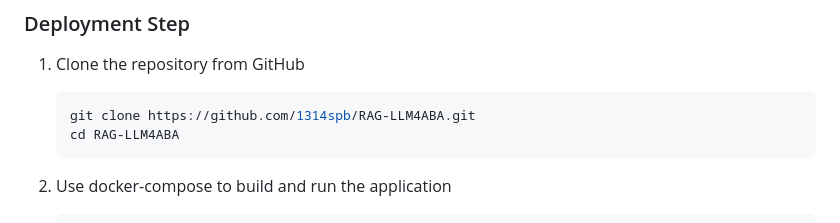
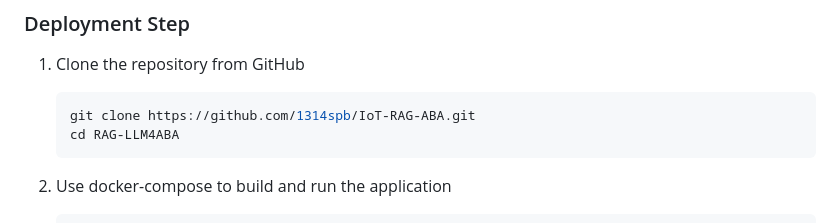
Before and after one commit to 1314spb/IoT-RAG-ABA, a Markdown page: README.md, the part around the change. Rendered like a GitHub page.

````diff
--- a/README.md
+++ b/README.md
@@ -33,7 +33,7 @@ This project aims to develop an integrated system that combines IoT technology w
 1. Clone the repository from GitHub
 
    ```bash
-   git clone https://github.com/1314spb/RAG-LLM4ABA.git
+   git clone https://github.com/1314spb/IoT-RAG-ABA.git
    cd RAG-LLM4ABA
    ```
 
````
